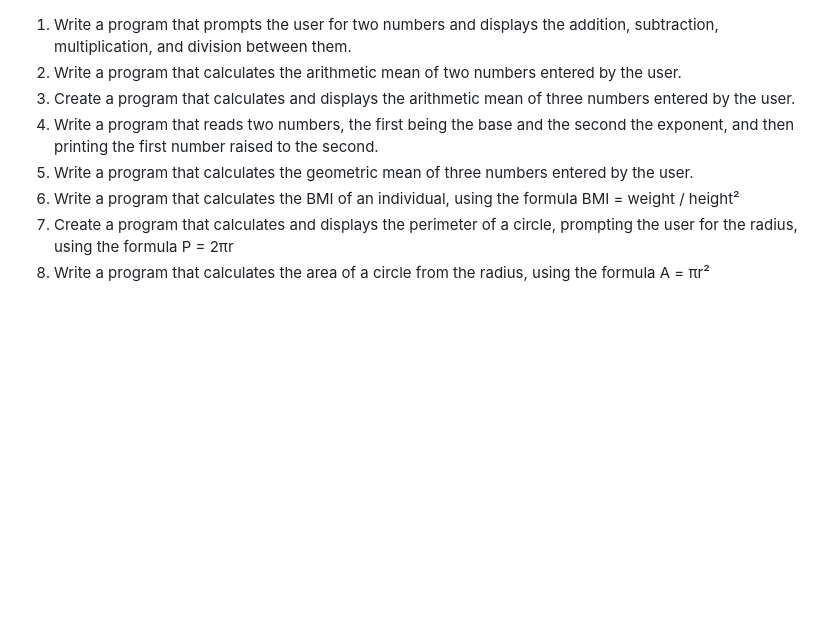
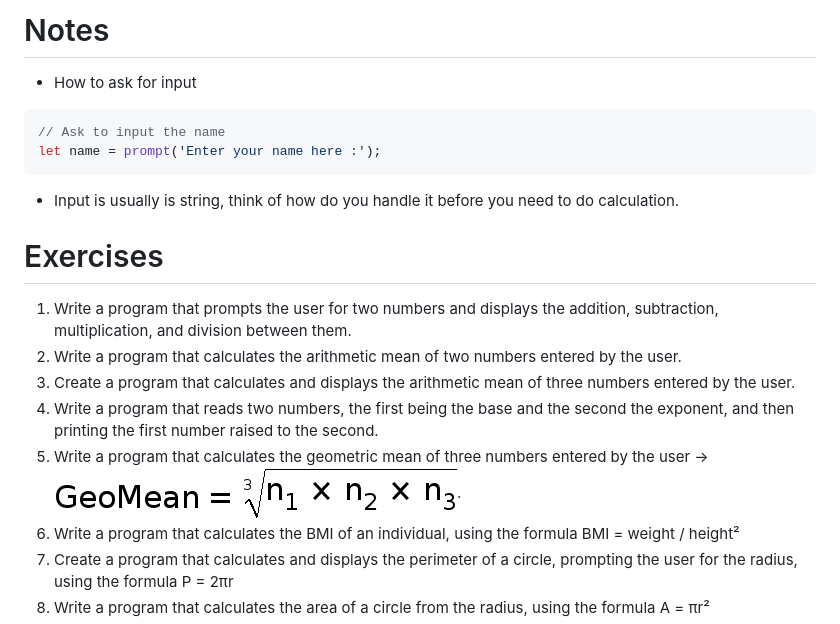
Before and after one commit to billyean/wrangell, a Markdown page: practice/MathematicalFormulas.md, the part around the change. Rendered like a GitHub page; pictures changed too: practice/images/image_rsrc1ZR.jpg (added); blank space fills up the shorter version.

Commit message:
First set of erercise

````diff
--- a/practice/MathematicalFormulas.md
+++ b/practice/MathematicalFormulas.md
@@ -1,8 +1,17 @@
+# Notes
+- How to ask for input
+```javascript
+// Ask to input the name
+let name = prompt('Enter your name here :');
+```
+- Input is usually is string, think of how do you handle it before you need to do calculation.
+
+# Exercises
 1. Write a program that prompts the user for two numbers and displays the addition, subtraction, multiplication, and division between them.
 2. Write a program that calculates the arithmetic mean of two numbers entered by the user.
 3. Create a program that calculates and displays the arithmetic mean of three numbers entered by the user.
 4. Write a program that reads two numbers, the first being the base and the second the exponent, and then printing the first number raised to the second.
-5. Write a program that calculates the geometric mean of three numbers entered by the user.
+5. Write a program that calculates the geometric mean of three numbers entered by the user → ![geometric mean](./images/image_rsrc1ZR.jpg).
 6. Write a program that calculates the BMI of an individual, using the formula BMI = weight / height²
 7. Create a program that calculates and displays the perimeter of a circle, prompting the user for the radius, using the formula P = 2πr
 8. Write a program that calculates the area of a circle from the radius, using the formula A = πr²
````
Also changed, not shown: practice/BasicExercises.md (+2 -1 lines).
